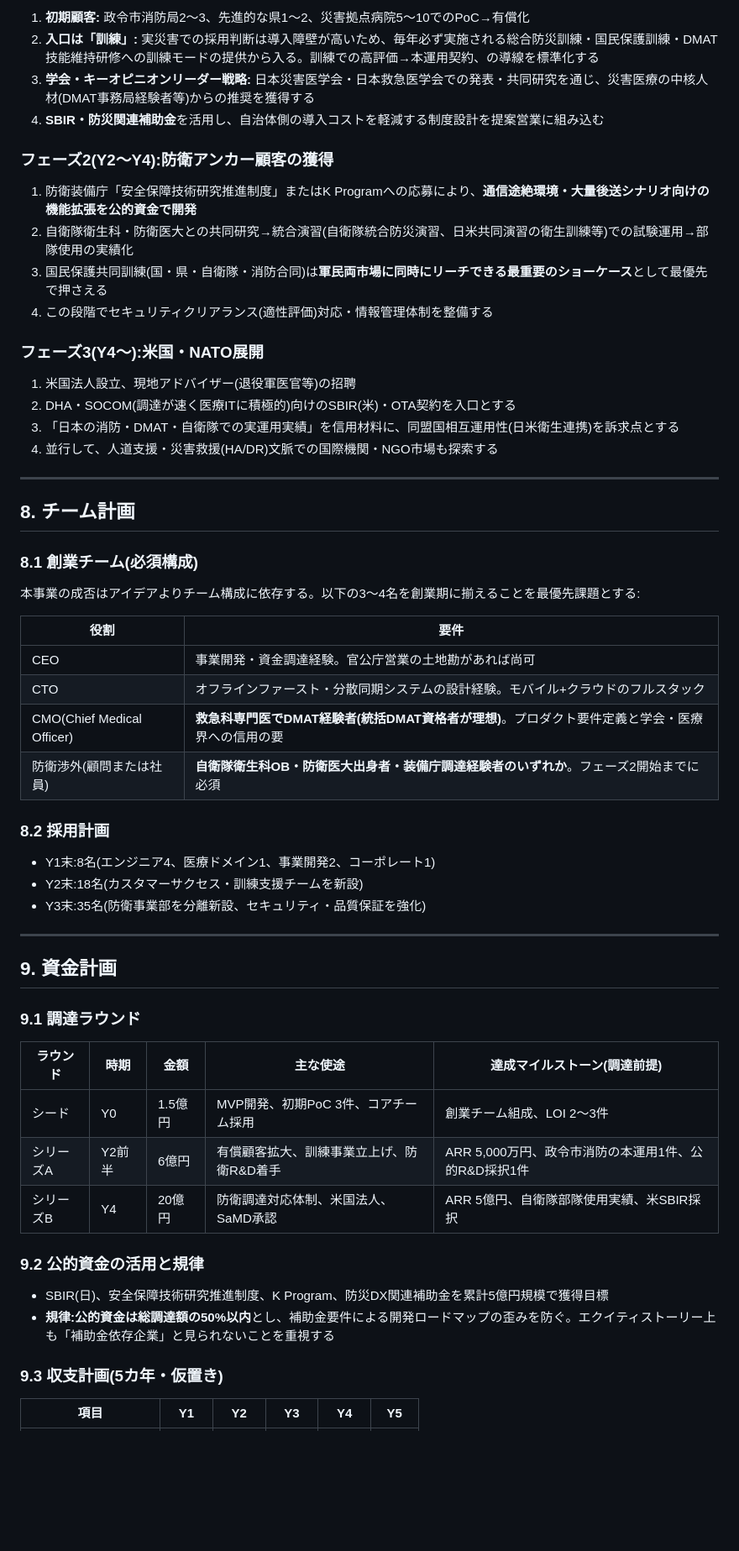
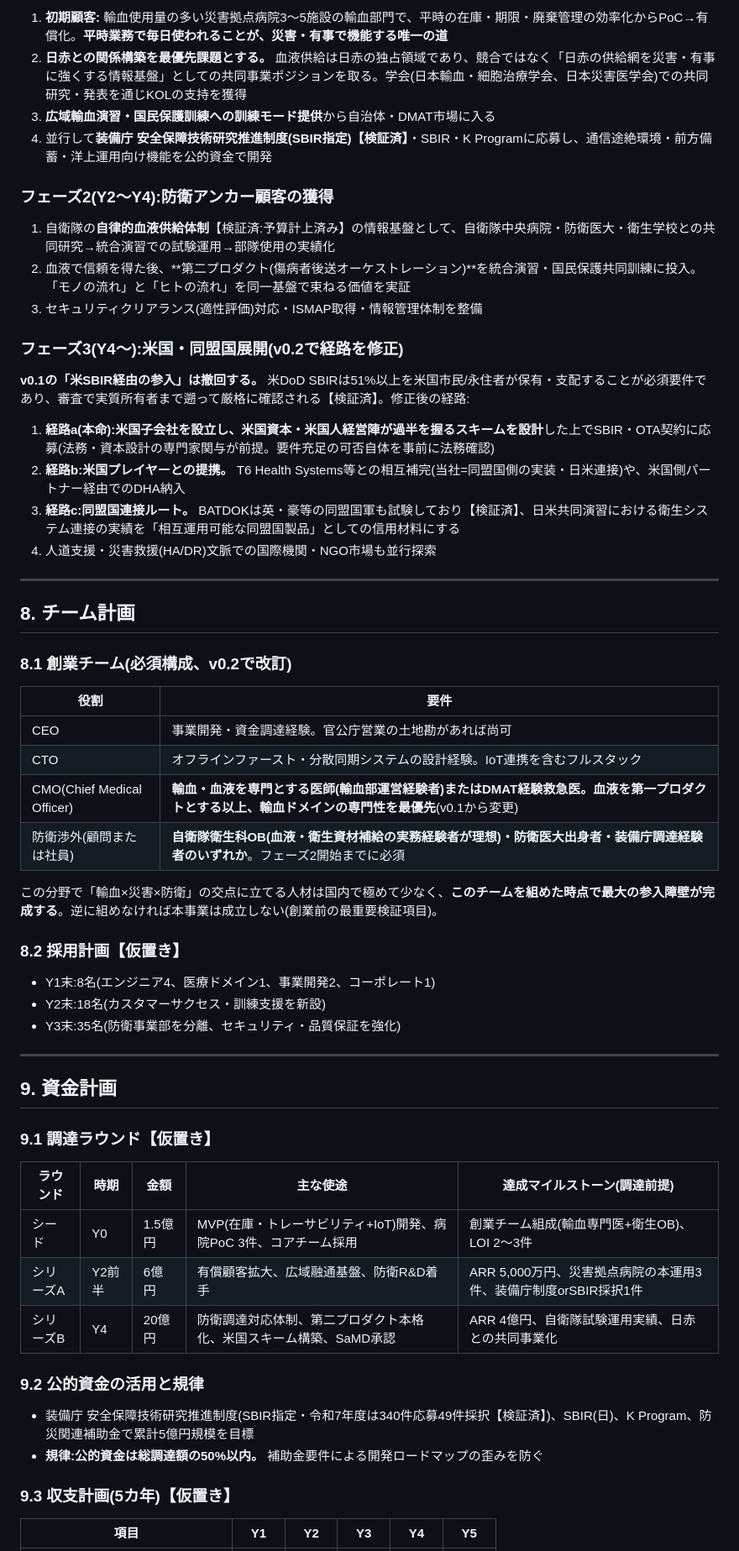
Before and after one commit to n0619y/toto, a Markdown page: docs/business-plan-emergency-disaster-medical-dual-use.md, the part around one of its changes. Shown at 84% size. Rendered like a GitHub page; blank space fills up the shorter version.

```diff
--- a/docs/business-plan-emergency-disaster-medical-dual-use.md
+++ b/docs/business-plan-emergency-disaster-medical-dual-use.md
@@ -163,62 +148,63 @@
 
-1. **初期顧客:** 政令市消防局2〜3、先進的な県1〜2、災害拠点病院5〜10でのPoC→有償化
-2. **入口は「訓練」:** 実災害での採用判断は導入障壁が高いため、毎年必ず実施される総合防災訓練・国民保護訓練・DMAT技能維持研修への訓練モードの提供から入る。訓練での高評価→本運用契約、の導線を標準化する
-3. **学会・キーオピニオンリーダー戦略:** 日本災害医学会・日本救急医学会での発表・共同研究を通じ、災害医療の中核人材(DMAT事務局経験者等)からの推奨を獲得する
-4. **SBIR・防災関連補助金**を活用し、自治体側の導入コストを軽減する制度設計を提案営業に組み込む
+1. **初期顧客:** 輸血使用量の多い災害拠点病院3〜5施設の輸血部門で、平時の在庫・期限・廃棄管理の効率化からPoC→有償化。**平時業務で毎日使われることが、災害・有事で機能する唯一の道**
+2. **日赤との関係構築を最優先課題とする。** 血液供給は日赤の独占領域であり、競合ではなく「日赤の供給網を災害・有事に強くする情報基盤」としての共同事業ポジションを取る。学会(日本輸血・細胞治療学会、日本災害医学会)での共同研究・発表を通じKOLの支持を獲得
+3. **広域輸血演習・国民保護訓練への訓練モード提供**から自治体・DMAT市場に入る
+4. 並行して**装備庁 安全保障技術研究推進制度(SBIR指定)【検証済】**・SBIR・K Programに応募し、通信途絶環境・前方備蓄・洋上運用向け機能を公的資金で開発
 
 ### フェーズ2(Y2〜Y4):防衛アンカー顧客の獲得
 
-1. 防衛装備庁「安全保障技術研究推進制度」またはK Programへの応募により、**通信途絶環境・大量後送シナリオ向けの機能拡張を公的資金で開発**
-2. 自衛隊衛生科・防衛医大との共同研究→統合演習(自衛隊統合防災演習、日米共同演習の衛生訓練等)での試験運用→部隊使用の実績化
-3. 国民保護共同訓練(国・県・自衛隊・消防合同)は**軍民両市場に同時にリーチできる最重要のショーケース**として最優先で押さえる
-4. この段階でセキュリティクリアランス(適性評価)対応・情報管理体制を整備する
+1. 自衛隊の**自律的血液供給体制**【検証済:予算計上済み】の情報基盤として、自衛隊中央病院・防衛医大・衛生学校との共同研究→統合演習での試験運用→部隊使用の実績化
+2. 血液で信頼を得た後、**第二プロダクト(傷病者後送オーケストレーション)**を統合演習・国民保護共同訓練に投入。「モノの流れ」と「ヒトの流れ」を同一基盤で束ねる価値を実証
+3. セキュリティクリアランス(適性評価)対応・ISMAP取得・情報管理体制を整備
 
-### フェーズ3(Y4〜):米国・NATO展開
+### フェーズ3(Y4〜):米国・同盟国展開(v0.2で経路を修正)
 
-1. 米国法人設立、現地アドバイザー(退役軍医官等)の招聘
-2. DHA・SOCOM(調達が速く医療ITに積極的)向けのSBIR(米)・OTA契約を入口とする
-3. 「日本の消防・DMAT・自衛隊での実運用実績」を信用材料に、同盟国相互運用性(日米衛生連携)を訴求点とする
-4. 並行して、人道支援・災害救援(HA/DR)文脈での国際機関・NGO市場も探索する
+**v0.1の「米SBIR経由の参入」は撤回する。** 米DoD SBIRは51%以上を米国市民/永住者が保有・支配することが必須要件であり、審査で実質所有者まで遡って厳格に確認される【検証済】。修正後の経路:
+
+1. **経路a(本命):米国子会社を設立し、米国資本・米国人経営陣が過半を握るスキームを設計**した上でSBIR・OTA契約に応募(法務・資本設計の専門家関与が前提。要件充足の可否自体を事前に法務確認)
+2. **経路b:米国プレイヤーとの提携。** T6 Health Systems等との相互補完(当社=同盟国側の実装・日米連接)や、米国側パートナー経由でのDHA納入
+3. **経路c:同盟国連接ルート。** BATDOKは英・豪等の同盟国軍も試験しており【検証済】、日米共同演習における衛生システム連接の実績を「相互運用可能な同盟国製品」としての信用材料にする
+4. 人道支援・災害救援(HA/DR)文脈での国際機関・NGO市場も並行探索
 
 ---
 
 ## 8. チーム計画
 
-### 8.1 創業チーム(必須構成)
-
-本事業の成否はアイデアよりチーム構成に依存する。以下の3〜4名を創業期に揃えることを最優先課題とする:
+### 8.1 創業チーム(必須構成、v0.2で改訂)
 
 | 役割 | 要件 |
 |---|---|
 | CEO | 事業開発・資金調達経験。官公庁営業の土地勘があれば尚可 |
-| CTO | オフラインファースト・分散同期システムの設計経験。モバイル+クラウドのフルスタック |
-| CMO(Chief Medical Officer) | **救急科専門医でDMAT経験者(統括DMAT資格者が理想)**。プロダクト要件定義と学会・医療界への信用の要 |
-| 防衛渉外(顧問または社員) | **自衛隊衛生科OB・防衛医大出身者・装備庁調達経験者のいずれか**。フェーズ2開始までに必須 |
+| CTO | オフラインファースト・分散同期システムの設計経験。IoT連携を含むフルスタック |
+| CMO(Chief Medical Officer) | **輸血・血液を専門とする医師(輸血部運営経験者)またはDMAT経験救急医。血液を第一プロダクトとする以上、輸血ドメインの専門性を最優先**(v0.1から変更) |
+| 防衛渉外(顧問または社員) | **自衛隊衛生科OB(血液・衛生資材補給の実務経験者が理想)・防衛医大出身者・装備庁調達経験者のいずれか**。フェーズ2開始までに必須 |
 
-### 8.2 採用計画
+この分野で「輸血×災害×防衛」の交点に立てる人材は国内で極めて少なく、**このチームを組めた時点で最大の参入障壁が完成する**。逆に組めなければ本事業は成立しない(創業前の最重要検証項目)。
+
+### 8.2 採用計画【仮置き】
 
 - Y1末:8名(エンジニア4、医療ドメイン1、事業開発2、コーポレート1)
-- Y2末:18名(カスタマーサクセス・訓練支援チームを新設)
-- Y3末:35名(防衛事業部を分離新設、セキュリティ・品質保証を強化)
+- Y2末:18名(カスタマーサクセス・訓練支援を新設)
+- Y3末:35名(防衛事業部を分離、セキュリティ・品質保証を強化)
 
 ---
 
 ## 9. 資金計画
 
-### 9.1 調達ラウンド
+### 9.1 調達ラウンド【仮置き】
 
 | ラウンド | 時期 | 金額 | 主な使途 | 達成マイルストーン(調達前提) |
 |---|---|---|---|---|
-| シード | Y0 | 1.5億円 | MVP開発、初期PoC 3件、コアチーム採用 | 創業チーム組成、LOI 2〜3件 |
-| シリーズA | Y2前半 | 6億円 | 有償顧客拡大、訓練事業立上げ、防衛R&D着手 | ARR 5,000万円、政令市消防の本運用1件、公的R&D採択1件 |
-| シリーズB | Y4 | 20億円 | 防衛調達対応体制、米国法人、SaMD承認 | ARR 5億円、自衛隊部隊使用実績、米SBIR採択 |
+| シード | Y0 | 1.5億円 | MVP(在庫・トレーサビリティ+IoT)開発、病院PoC 3件、コアチーム採用 | 創業チーム組成(輸血専門医+衛生OB)、LOI 2〜3件 |
+| シリーズA | Y2前半 | 6億円 | 有償顧客拡大、広域融通基盤、防衛R&D着手 | ARR 5,000万円、災害拠点病院の本運用3件、装備庁制度orSBIR採択1件 |
+| シリーズB | Y4 | 20億円 | 防衛調達対応体制、第二プロダクト本格化、米国スキーム構築、SaMD承認 | ARR 4億円、自衛隊試験運用実績、日赤との共同事業化 |
 
 ### 9.2 公的資金の活用と規律
 
-- SBIR(日)、安全保障技術研究推進制度、K Program、防災DX関連補助金を累計5億円規模で獲得目標
-- **規律:公的資金は総調達額の50%以内**とし、補助金要件による開発ロードマップの歪みを防ぐ。エクイティストーリー上も「補助金依存企業」と見られないことを重視する
+- 装備庁 安全保障技術研究推進制度(SBIR指定・令和7年度は340件応募49件採択【検証済】)、SBIR(日)、K Program、防災関連補助金で累計5億円規模を目標
+- **規律:公的資金は総調達額の50%以内。** 補助金要件による開発ロードマップの歪みを防ぐ
 
-### 9.3 収支計画(5カ年・仮置き)
+### 9.3 収支計画(5カ年)【仮置き】
 
 | 項目 | Y1 | Y2 | Y3 | Y4 | Y5 |
 |---|---|---|---|---|---|
```
Also changed, not shown: other parts of docs/business-plan-emergency-disaster-medical-dual-use.md (+126 -132 lines).
